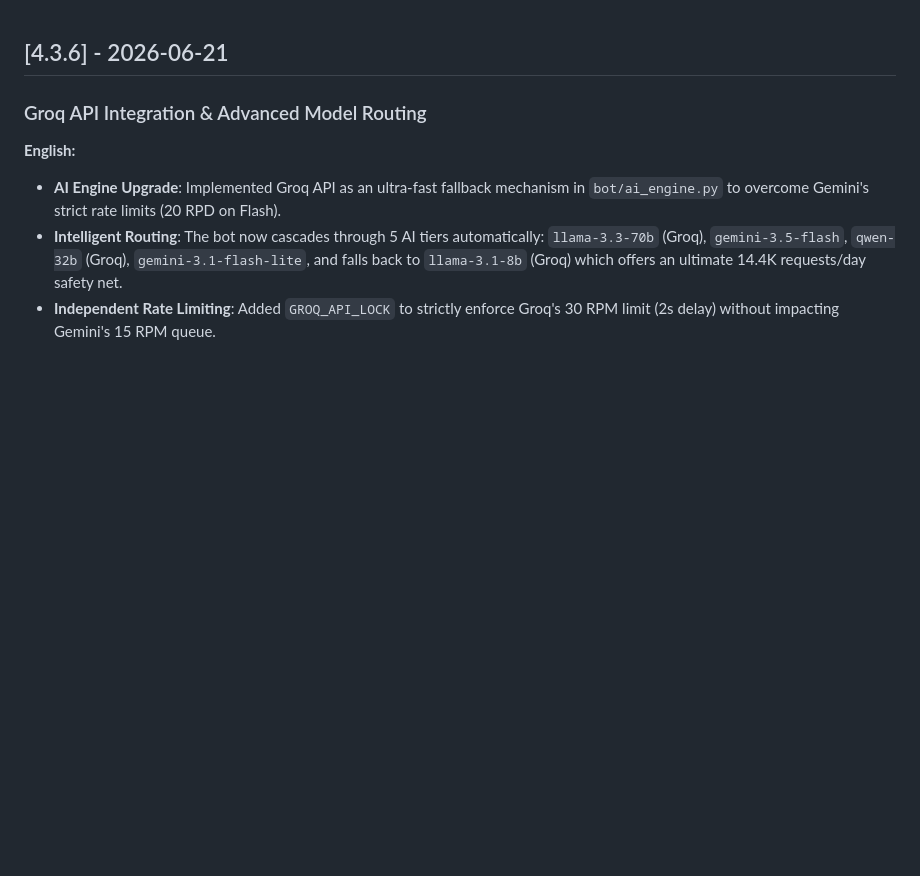
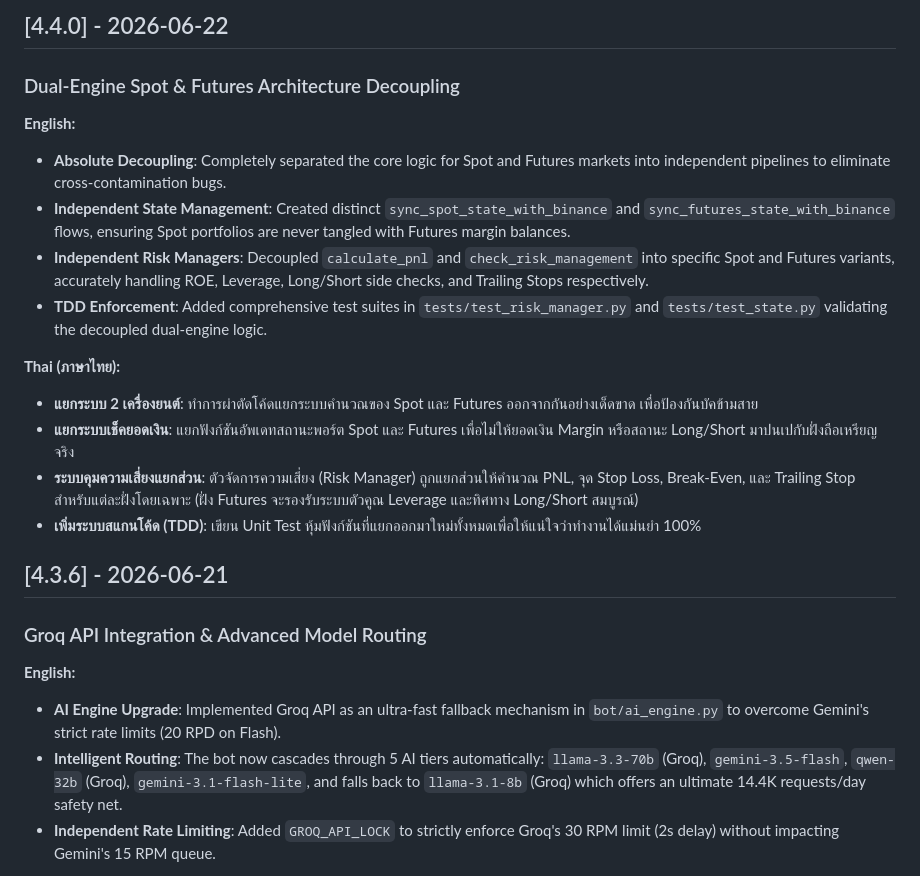
Before and after one commit to son11930/binance-trade-bot, a Markdown page: CHANGELOG.md, the part around the change. GitHub-like rendering; blank space fills up the shorter version.

Commit message:
docs: Update CHANGELOG for v4.4.0 Dual-Engine Decoupling

```diff
--- a/CHANGELOG.md
+++ b/CHANGELOG.md
@@ -1,3 +1,17 @@
+## [4.4.0] - 2026-06-22
+### Dual-Engine Spot & Futures Architecture Decoupling
+**English:**
+- **Absolute Decoupling**: Completely separated the core logic for Spot and Futures markets into independent pipelines to eliminate cross-contamination bugs.
+- **Independent State Management**: Created distinct `sync_spot_state_with_binance` and `sync_futures_state_with_binance` flows, ensuring Spot portfolios are never tangled with Futures margin balances.
+- **Independent Risk Managers**: Decoupled `calculate_pnl` and `check_risk_management` into specific Spot and Futures variants, accurately handling ROE, Leverage, Long/Short side checks, and Trailing Stops respectively.
+- **TDD Enforcement**: Added comprehensive test suites in `tests/test_risk_manager.py` and `tests/test_state.py` validating the decoupled dual-engine logic.
+
+**Thai (ภาษาไทย):**
+- **แยกระบบ 2 เครื่องยนต์**: ทำการผ่าตัดโค้ดแยกระบบคำนวณของ Spot และ Futures ออกจากกันอย่างเด็ดขาด เพื่อป้องกันบัคข้ามสาย
+- **แยกระบบเช็คยอดเงิน**: แยกฟังก์ชันอัพเดทสถานะพอร์ต Spot และ Futures เพื่อไม่ให้ยอดเงิน Margin หรือสถานะ Long/Short มาปนเปกับฝั่งถือเหรียญจริง
+- **ระบบคุมความเสี่ยงแยกส่วน**: ตัวจัดการความเสี่ยง (Risk Manager) ถูกแยกส่วนให้คำนวณ PNL, จุด Stop Loss, Break-Even, และ Trailing Stop สำหรับแต่ละฝั่งโดยเฉพาะ (ฝั่ง Futures จะรองรับระบบตัวคูณ Leverage และทิศทาง Long/Short สมบูรณ์)
+- **เพิ่มระบบสแกนโค้ด (TDD)**: เขียน Unit Test หุ้มฟังก์ชันที่แยกออกมาใหม่ทั้งหมดเพื่อให้แน่ใจว่าทำงานได้แม่นยำ 100%
+
 ## [4.3.6] - 2026-06-21
 ### Groq API Integration & Advanced Model Routing
 **English:**
```
